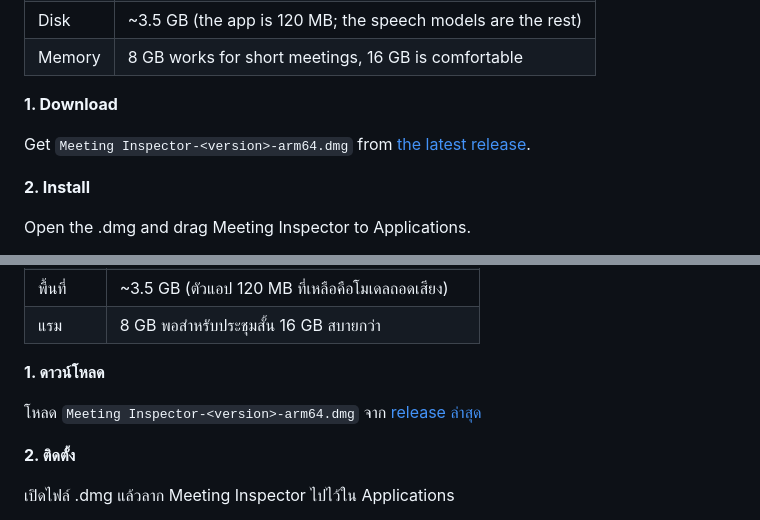
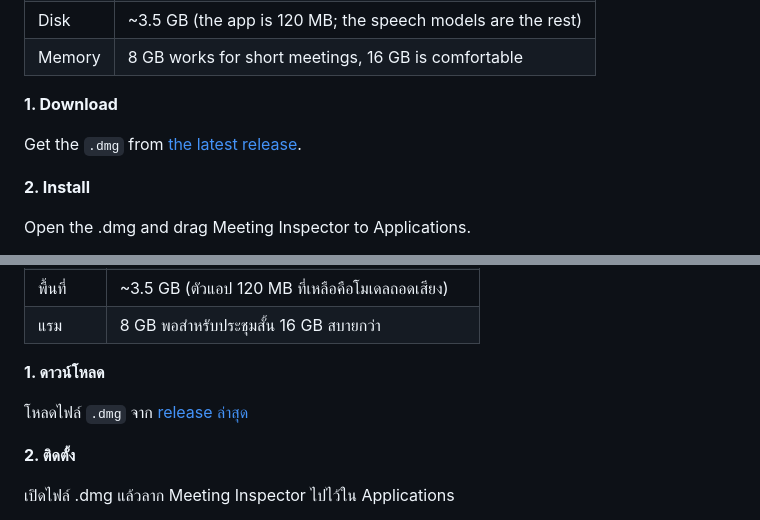
Before and after one commit to avetavos/meeting-inspector, a Markdown page: README.md, 2 parts joined by grey strips. Rendered like a GitHub page.

Commit message:
README: name the download the way GitHub does
GitHub substitutes dots for the spaces in an asset filename, so the name in the
release does not match the one the build produces. Point at the file type instead
of a name that will not be on the page.

Co-Authored-By: Claude Opus 5 (1M context) <noreply@anthropic.com>

```diff
--- a/README.md
+++ b/README.md
@@ -25,7 +25,7 @@ summarizes it there.
 
 **1. Download**
 
-Get `Meeting Inspector-<version>-arm64.dmg` from
+Get the `.dmg` from
 [the latest release](https://github.com/avetavos/meeting-inspector/releases/latest).
 
 **2. Install**
@@ -115,7 +115,7 @@ done.
 
 **1. ดาวน์โหลด**
 
-โหลด `Meeting Inspector-<version>-arm64.dmg` จาก
+โหลดไฟล์ `.dmg` จาก
 [release ล่าสุด](https://github.com/avetavos/meeting-inspector/releases/latest)
 
 **2. ติดตั้ง**
```
